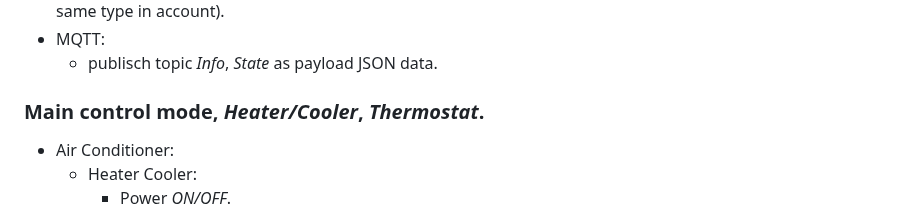
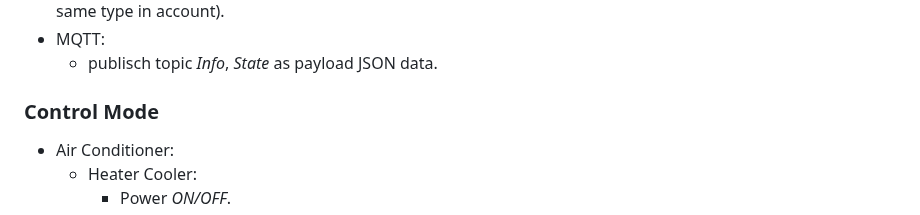
Before and after one commit to grzegorz914/homebridge-melcloud-control, a Markdown page: README.md, the part around the change. GitHub-like rendering.

```diff
--- a/README.md
+++ b/README.md
@@ -34,7 +34,7 @@ Homebridge plugin for Air Conditioner, Heat Pump and Energy Recovery Ventilation
 * MQTT:
   *  publisch topic *Info*, *State* as payload JSON data.
 
-### Main control mode, *Heater/Cooler*, *Thermostat*.
+### Control Mode
 * Air Conditioner:
   * Heater Cooler:
     * Power *ON/OFF*.
```
